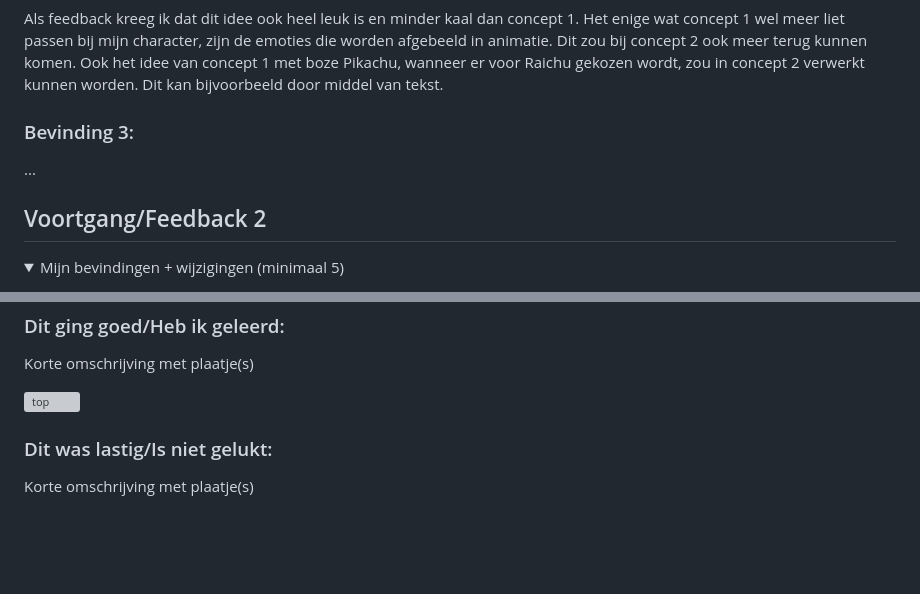
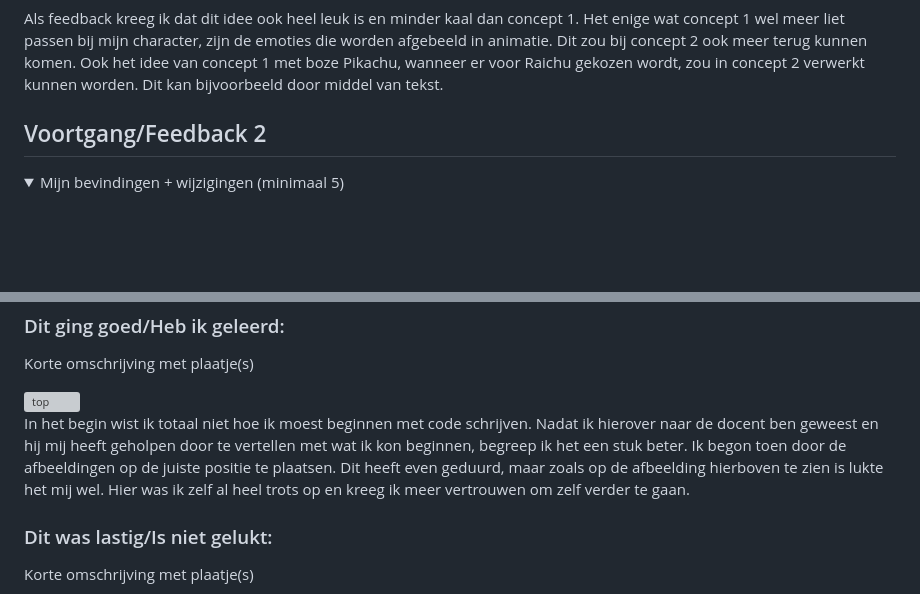
Before and after one commit to fenisyahva/VIDii, a Markdown page: README.md, 2 parts joined by grey strips. Drawn GitHub-style; folded sections open; blank space fills up the shorter version; grey boxes are pictures that could not be loaded.

```diff
--- a/README.md
+++ b/README.md
@@ -119,10 +119,6 @@ Mijn startniveau is: blauw
 Als feedback kreeg ik dat dit idee ook heel leuk is en minder kaal dan concept 1. Het enige wat concept 1 wel meer liet passen bij mijn character, zijn de emoties die worden afgebeeld in animatie. Dit zou bij concept 2 ook meer terug kunnen komen. Ook het idee van concept 1 met boze Pikachu, wanneer er voor Raichu gekozen wordt, zou in concept 2 verwerkt kunnen worden. Dit kan bijvoorbeeld door middel van tekst.
 
 
-
-
-  ### Bevinding 3:
-  ...
 
 </details>
 
@@ -248,6 +244,8 @@ Als feedback kreeg ik dat dit idee ook heel leuk is en minder kaal dan concept 1
 
   <img src="readme-images/eerstecode.png" width="375px" alt="top">
 
+  In het begin wist ik totaal niet hoe ik moest beginnen met code schrijven. Nadat ik hierover naar de docent ben geweest en hij mij heeft geholpen door te vertellen met wat ik kon beginnen, begreep ik het een stuk beter. Ik begon toen door de afbeeldingen op de juiste positie te plaatsen. Dit heeft even geduurd, maar zoals op de afbeelding hierboven te zien is lukte het mij wel. Hier was ik zelf al heel trots op en kreeg ik meer vertrouwen om zelf verder te gaan.
+
 
   ### Dit was lastig/Is niet gelukt:
   Korte omschrijving met plaatje(s)
```
Also changed, not shown: other parts of README.md (+3 -1 lines).
